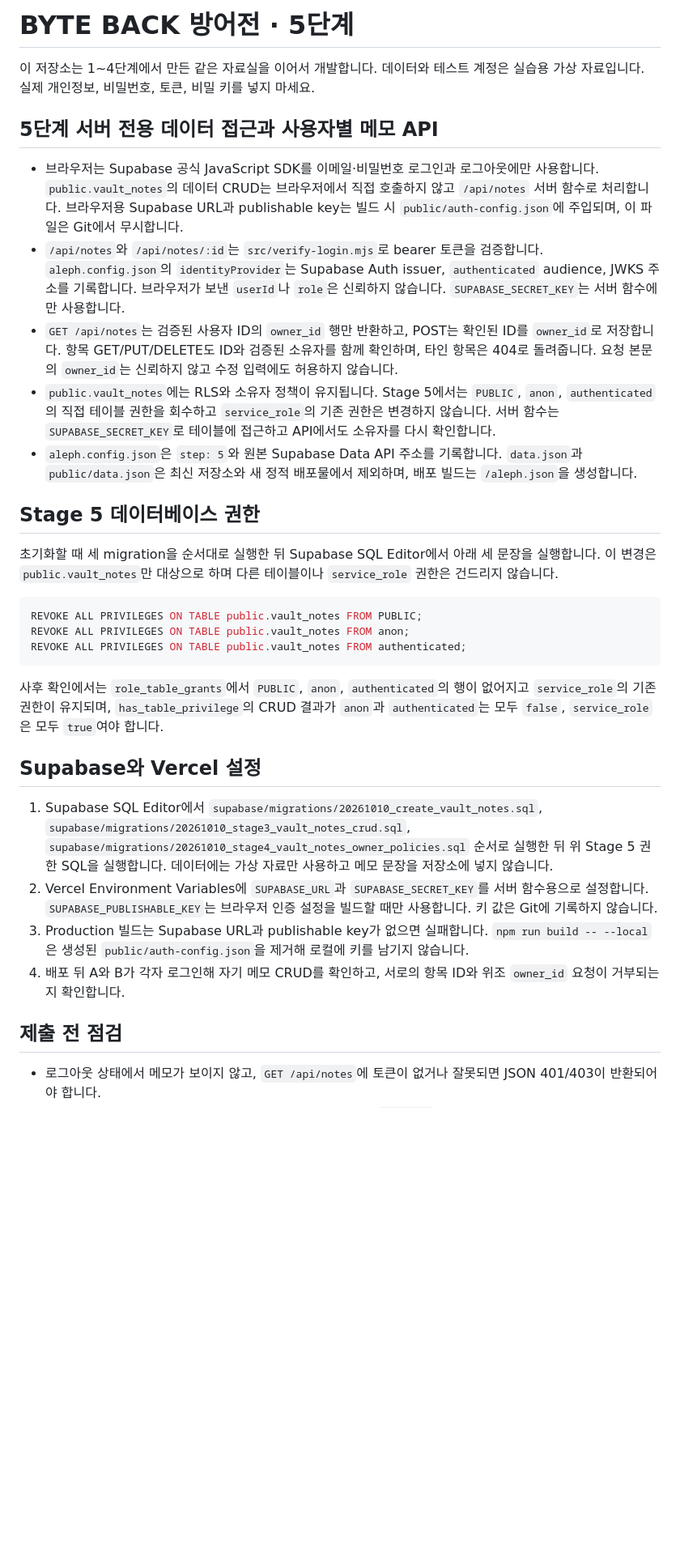
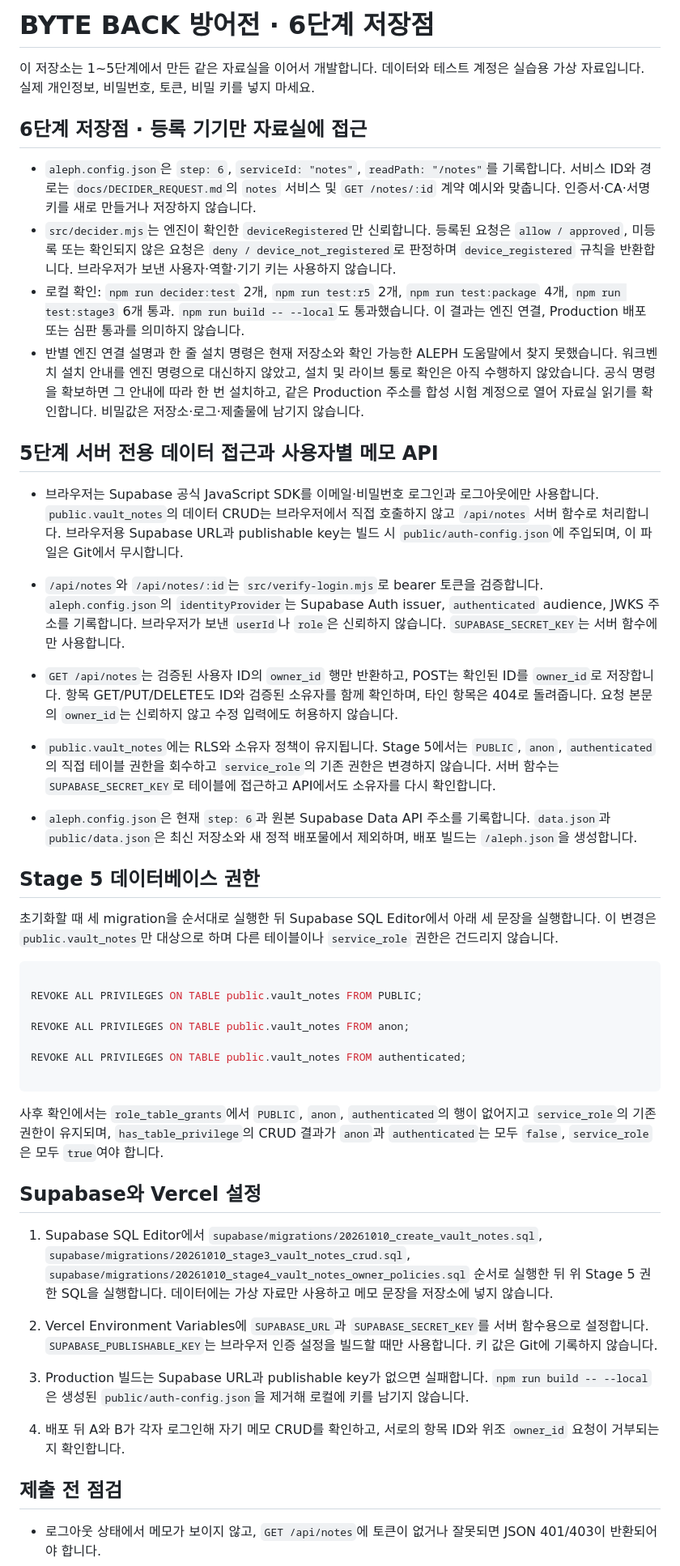
Before and after one commit to sterran123/aleph-defense, a Markdown page: README.md, the part around one of its changes. Shown at 81% size. Drawn GitHub-style; blank space fills up the shorter version.

Commit message:
Stage 6: document device registration savepoint
Updated the README to include Stage 6 details and modified existing Stage 5 content for clarity.

````diff
--- a/README.md
+++ b/README.md
@@ -1,34 +1,71 @@
-# BYTE BACK 방어전 · 5단계
+# BYTE BACK 방어전 · 6단계 저장점
 
-이 저장소는 1~4단계에서 만든 같은 자료실을 이어서 개발합니다. 데이터와 테스트 계정은 실습용 가상 자료입니다. 실제 개인정보, 비밀번호, 토큰, 비밀 키를 넣지 마세요.
+
+이 저장소는 1~5단계에서 만든 같은 자료실을 이어서 개발합니다. 데이터와 테스트 계정은 실습용 가상 자료입니다. 실제 개인정보, 비밀번호, 토큰, 비밀 키를 넣지 마세요.
+
+## 6단계 저장점 · 등록 기기만 자료실에 접근
+
+- `aleph.config.json`은 `step: 6`, `serviceId: "notes"`, `readPath: "/notes"`를 기록합니다. 서비스 ID와 경로는 `docs/DECIDER_REQUEST.md`의 `notes` 서비스 및 `GET /notes/:id` 계약 예시와 맞춥니다. 인증서·CA·서명 키를 새로 만들거나 저장하지 않습니다.
+- `src/decider.mjs`는 엔진이 확인한 `deviceRegistered`만 신뢰합니다. 등록된 요청은 `allow / approved`, 미등록 또는 확인되지 않은 요청은 `deny / device_not_registered`로 판정하며 `device_registered` 규칙을 반환합니다. 브라우저가 보낸 사용자·역할·기기 키는 사용하지 않습니다.
+- 로컬 확인: `npm run decider:test` 2개, `npm run test:r5` 2개, `npm run test:package` 4개, `npm run test:stage3` 6개 통과. `npm run build -- --local`도 통과했습니다. 이 결과는 엔진 연결, Production 배포 또는 심판 통과를 의미하지 않습니다.
+- 반별 엔진 연결 설명과 한 줄 설치 명령은 현재 저장소와 확인 가능한 ALEPH 도움말에서 찾지 못했습니다. 워크벤치 설치 안내를 엔진 명령으로 대신하지 않았고, 설치 및 라이브 통로 확인은 아직 수행하지 않았습니다. 공식 명령을 확보하면 그 안내에 따라 한 번 설치하고, 같은 Production 주소를 합성 시험 계정으로 열어 자료실 읽기를 확인합니다. 비밀값은 저장소·로그·제출물에 남기지 않습니다.
 
 ## 5단계 서버 전용 데이터 접근과 사용자별 메모 API
 
+
+
 - 브라우저는 Supabase 공식 JavaScript SDK를 이메일·비밀번호 로그인과 로그아웃에만 사용합니다. `public.vault_notes`의 데이터 CRUD는 브라우저에서 직접 호출하지 않고 `/api/notes` 서버 함수로 처리합니다. 브라우저용 Supabase URL과 publishable key는 빌드 시 `public/auth-config.json`에 주입되며, 이 파일은 Git에서 무시합니다.
+
 - `/api/notes`와 `/api/notes/:id`는 `src/verify-login.mjs`로 bearer 토큰을 검증합니다. `aleph.config.json`의 `identityProvider`는 Supabase Auth issuer, `authenticated` audience, JWKS 주소를 기록합니다. 브라우저가 보낸 `userId`나 `role`은 신뢰하지 않습니다. `SUPABASE_SECRET_KEY`는 서버 함수에만 사용합니다.
+
 - `GET /api/notes`는 검증된 사용자 ID의 `owner_id` 행만 반환하고, POST는 확인된 ID를 `owner_id`로 저장합니다. 항목 GET/PUT/DELETE도 ID와 검증된 소유자를 함께 확인하며, 타인 항목은 404로 돌려줍니다. 요청 본문의 `owner_id`는 신뢰하지 않고 수정 입력에도 허용하지 않습니다.
+
 - `public.vault_notes`에는 RLS와 소유자 정책이 유지됩니다. Stage 5에서는 `PUBLIC`, `anon`, `authenticated`의 직접 테이블 권한을 회수하고 `service_role`의 기존 권한은 변경하지 않습니다. 서버 함수는 `SUPABASE_SECRET_KEY`로 테이블에 접근하고 API에서도 소유자를 다시 확인합니다.
-- `aleph.config.json`은 `step: 5`와 원본 Supabase Data API 주소를 기록합니다. `data.json`과 `public/data.json`은 최신 저장소와 새 정적 배포물에서 제외하며, 배포 빌드는 `/aleph.json`을 생성합니다.
+
+- `aleph.config.json`은 현재 `step: 6`과 원본 Supabase Data API 주소를 기록합니다. `data.json`과 `public/data.json`은 최신 저장소와 새 정적 배포물에서 제외하며, 배포 빌드는 `/aleph.json`을 생성합니다.
+
+
 
 ## Stage 5 데이터베이스 권한
 
+
+
 초기화할 때 세 migration을 순서대로 실행한 뒤 Supabase SQL Editor에서 아래 세 문장을 실행합니다. 이 변경은 `public.vault_notes`만 대상으로 하며 다른 테이블이나 `service_role` 권한은 건드리지 않습니다.
 
+
+
 ```sql
+
 REVOKE ALL PRIVILEGES ON TABLE public.vault_notes FROM PUBLIC;
+
 REVOKE ALL PRIVILEGES ON TABLE public.vault_notes FROM anon;
+
 REVOKE ALL PRIVILEGES ON TABLE public.vault_notes FROM authenticated;
+
 ```
+
+
 
 사후 확인에서는 `role_table_grants`에서 `PUBLIC`, `anon`, `authenticated`의 행이 없어지고 `service_role`의 기존 권한이 유지되며, `has_table_privilege`의 CRUD 결과가 `anon`과 `authenticated`는 모두 `false`, `service_role`은 모두 `true`여야 합니다.
 
+
+
 ## Supabase와 Vercel 설정
 
+
+
 1. Supabase SQL Editor에서 `supabase/migrations/20261010_create_vault_notes.sql`, `supabase/migrations/20261010_stage3_vault_notes_crud.sql`, `supabase/migrations/20261010_stage4_vault_notes_owner_policies.sql` 순서로 실행한 뒤 위 Stage 5 권한 SQL을 실행합니다. 데이터에는 가상 자료만 사용하고 메모 문장을 저장소에 넣지 않습니다.
+
 2. Vercel Environment Variables에 `SUPABASE_URL`과 `SUPABASE_SECRET_KEY`를 서버 함수용으로 설정합니다. `SUPABASE_PUBLISHABLE_KEY`는 브라우저 인증 설정을 빌드할 때만 사용합니다. 키 값은 Git에 기록하지 않습니다.
+
 3. Production 빌드는 Supabase URL과 publishable key가 없으면 실패합니다. `npm run build -- --local`은 생성된 `public/auth-config.json`을 제거해 로컬에 키를 남기지 않습니다.
+
 4. 배포 뒤 A와 B가 각자 로그인해 자기 메모 CRUD를 확인하고, 서로의 항목 ID와 위조 `owner_id` 요청이 거부되는지 확인합니다.
+
+
 
 ## 제출 전 점검
 
+
+
 - 로그아웃 상태에서 메모가 보이지 않고, `GET /api/notes`에 토큰이 없거나 잘못되면 JSON 401/403이 반환되어야 합니다.
````
Also changed, not shown: other parts of README.md (+64 -0 lines).
